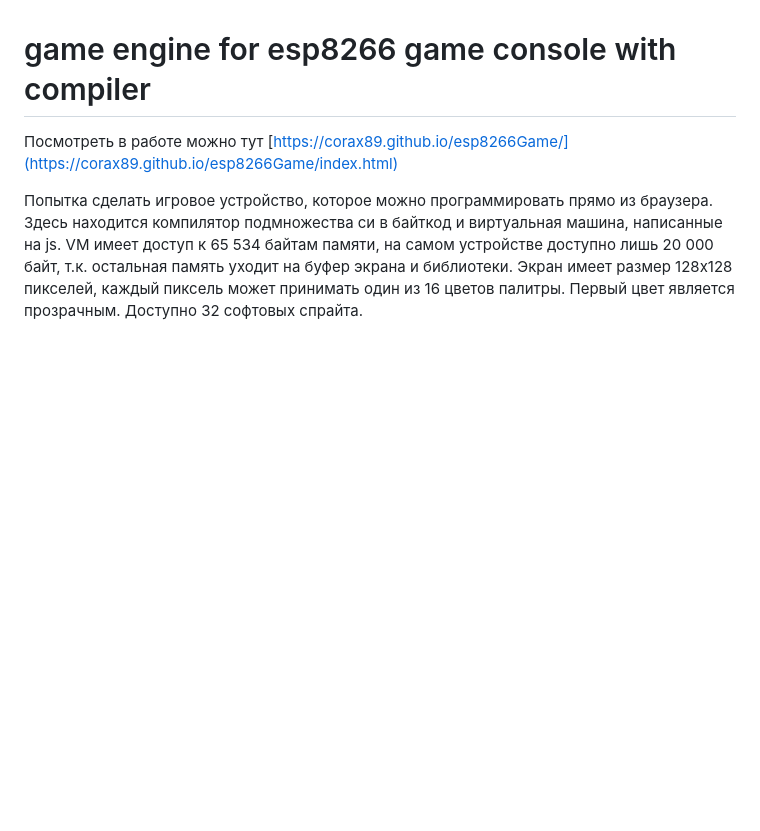
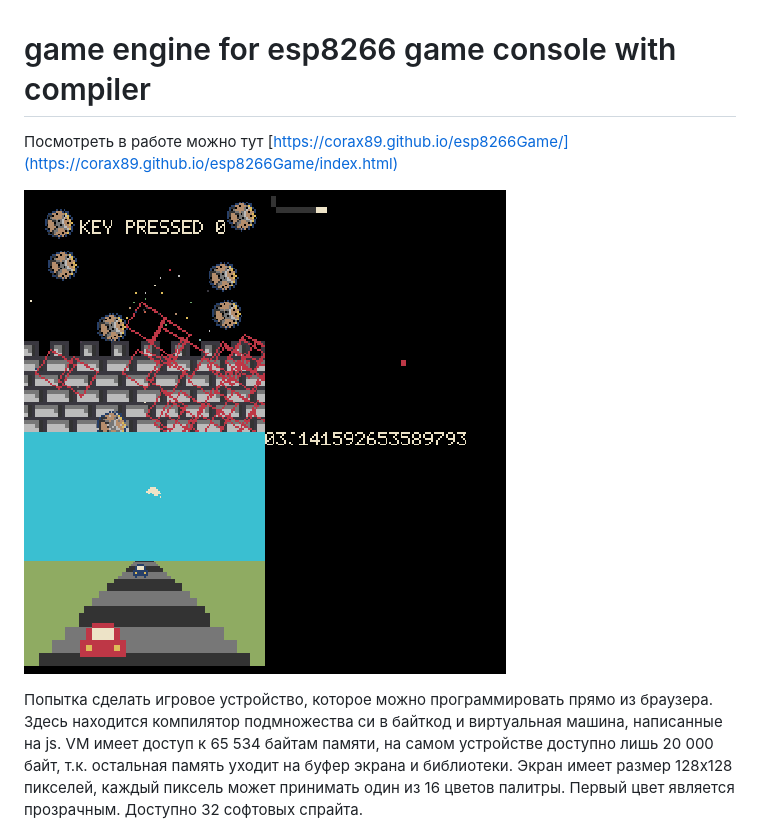
Before and after one commit to corax89/game_engine_for_esp8266_with_compiler, a Markdown page: README.md, the part around the change printed below. Rendered like a GitHub page; pictures changed too: img/collision.gif (added), img/pi.gif (added), img/race.gif (added); blank space fills up the shorter version.

Commit message:
change redmi

```diff
--- a/README.md
+++ b/README.md
@@ -1,6 +1,8 @@
 # game engine for esp8266 game console with compiler
 
 Посмотреть в работе можно тут [https://corax89.github.io/esp8266Game/](https://corax89.github.io/esp8266Game/index.html)
+
+![test collision](/img/collision.gif)![snake](/img/snake.gif)![race](/img/race.gif)![pi](/img/pi.gif)
 
 Попытка сделать игровое устройство, которое можно программировать прямо из браузера. Здесь находится компилятор подмножества си в байткод и виртуальная машина, написанные на js.
 VM имеет доступ к 65 534 байтам памяти, на самом устройстве доступно лишь 20 000 байт, т.к. остальная память уходит на буфер экрана и библиотеки.
```
Also changed, not shown: other parts of README.md (+1 -0 lines).
